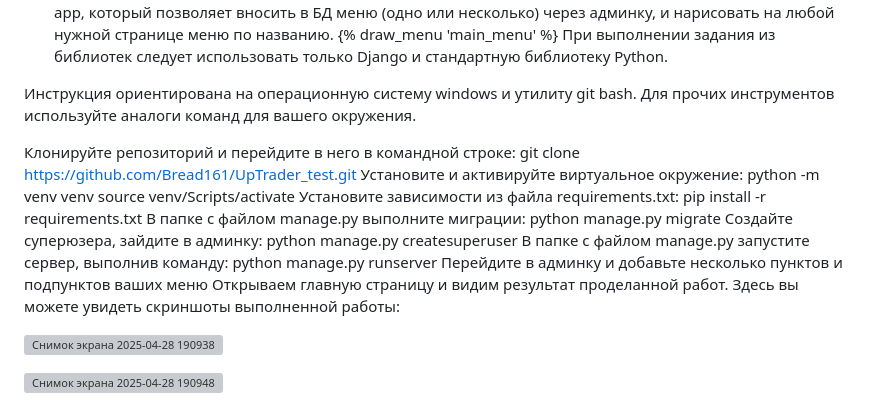
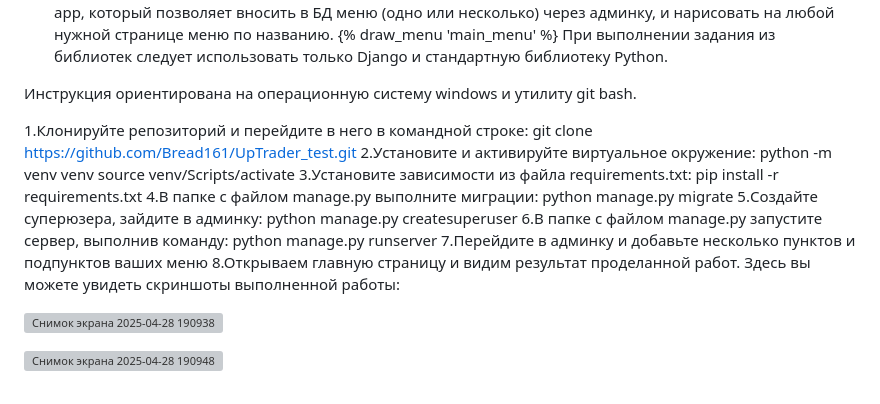
Before and after one commit to Bread161/UpTrader_test, a Markdown page: README.md, the part around the change. Drawn GitHub-style; grey boxes are pictures that could not be loaded.

```diff
--- a/README.md
+++ b/README.md
@@ -15,23 +15,23 @@
 
 
 Инструкция ориентирована на операционную систему windows и утилиту git bash.
-Для прочих инструментов используйте аналоги команд для вашего окружения.
 
-Клонируйте репозиторий и перейдите в него в командной строке:
+
+1.Клонируйте репозиторий и перейдите в него в командной строке:
 git clone https://github.com/Bread161/UpTrader_test.git
-Установите и активируйте виртуальное окружение:
+2.Установите и активируйте виртуальное окружение:
 python -m venv venv
 source venv/Scripts/activate
-Установите зависимости из файла requirements.txt:
+3.Установите зависимости из файла requirements.txt:
 pip install -r requirements.txt
-В папке с файлом manage.py выполните миграции:
+4.В папке с файлом manage.py выполните миграции:
 python manage.py migrate
-Создайте суперюзера, зайдите в админку:
+5.Создайте суперюзера, зайдите в админку:
 python manage.py createsuperuser
-В папке с файлом manage.py запустите сервер, выполнив команду:
+6.В папке с файлом manage.py запустите сервер, выполнив команду:
 python manage.py runserver
-Перейдите в админку и добавьте несколько пунктов и подпунктов ваших меню
-Открываем главную страницу и видим результат проделанной работ.
+7.Перейдите в админку и добавьте несколько пунктов и подпунктов ваших меню
+8.Открываем главную страницу и видим результат проделанной работ.
 Здесь вы можете увидеть скриншоты выполненной работы:
 
 ![Снимок экрана 2025-04-28 190938](https://github.com/user-attachments/assets/f98d307a-c950-4d2a-b436-0af580e2aeb0)
```
